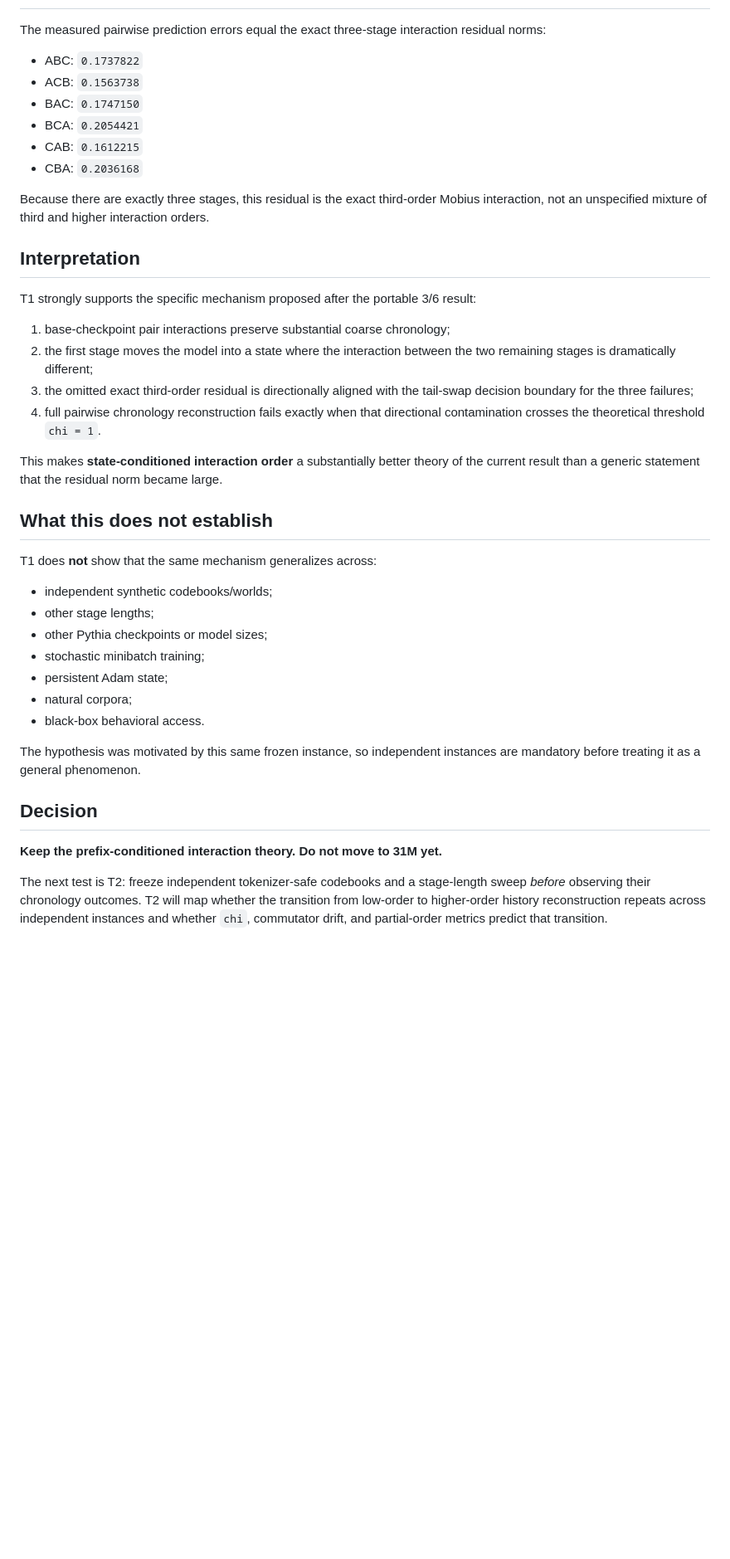
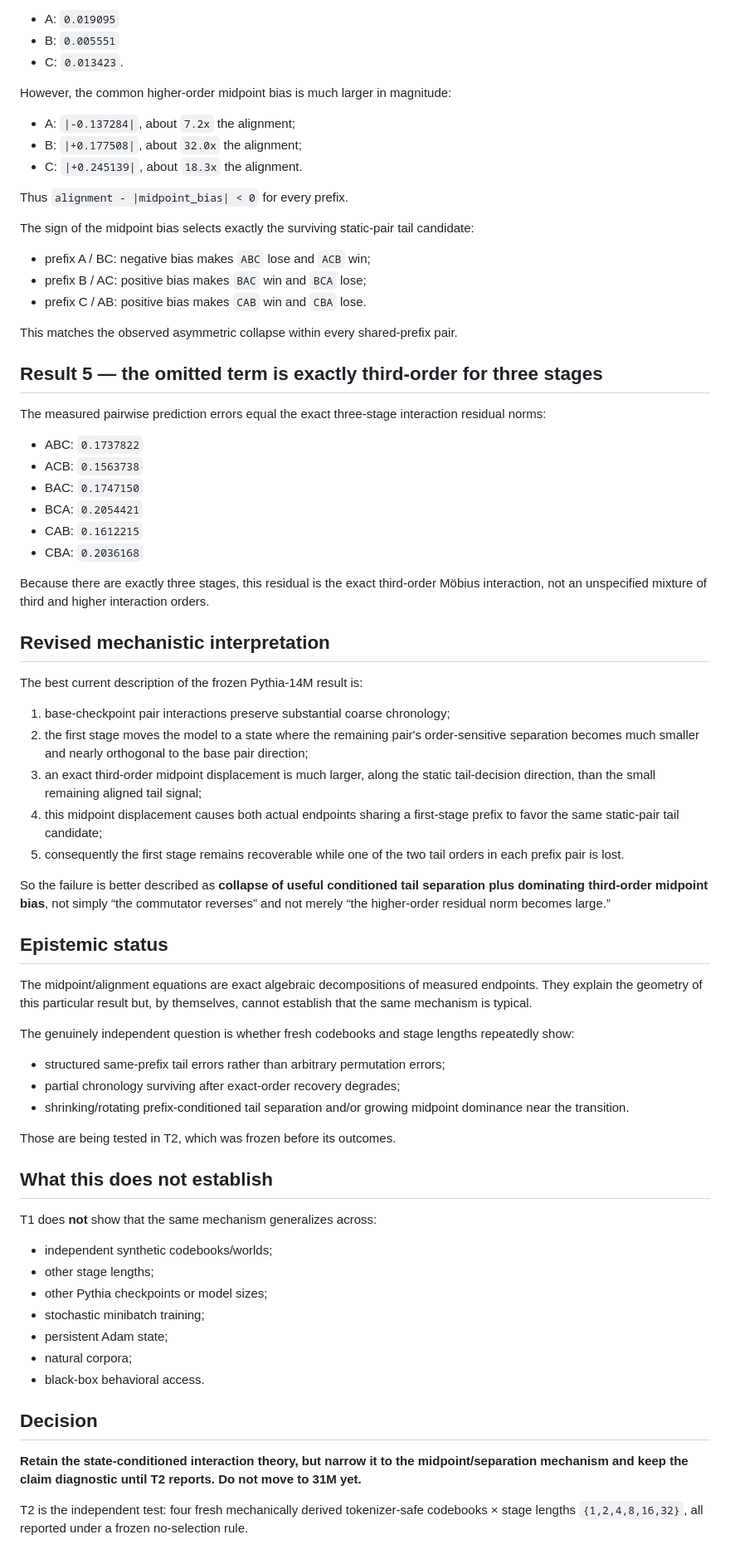
Before and after one commit to Null-Square/chronotrace, a Markdown page: docs/results/pythia_14m_theory_diagnostic.md, the part around one of its changes. Shown at 83% size. GitHub-like rendering; blank space fills up the shorter version.

```diff
--- a/docs/results/pythia_14m_theory_diagnostic.md
+++ b/docs/results/pythia_14m_theory_diagnostic.md
@@ -90,3 +161,24 @@ The exact triple-residual-difference identity is numerically satisfied to about
+- A: `0.019095`
+- B: `0.005551`
+- C: `0.013423`.
+
+However, the common higher-order midpoint bias is much larger in magnitude:
+
+- A: `|-0.137284|`, about `7.2x` the alignment;
+- B: `|+0.177508|`, about `32.0x` the alignment;
+- C: `|+0.245139|`, about `18.3x` the alignment.
+
+Thus `alignment - |midpoint_bias| < 0` for every prefix.
+
+The sign of the midpoint bias selects exactly the surviving static-pair tail candidate:
+
+- prefix A / BC: negative bias makes `ABC` lose and `ACB` win;
+- prefix B / AC: positive bias makes `BAC` win and `BCA` lose;
+- prefix C / AB: positive bias makes `CAB` win and `CBA` lose.
+
+This matches the observed asymmetric collapse within every shared-prefix pair.
+
+## Result 5 — the omitted term is exactly third-order for three stages
 
 The measured pairwise prediction errors equal the exact three-stage interaction residual norms:
 
@@ -97,18 +189,31 @@ The measured pairwise prediction errors equal the exact three-stage interaction
 - CAB: `0.1612215`
 - CBA: `0.2036168`
 
-Because there are exactly three stages, this residual is the exact third-order Mobius interaction, not an unspecified mixture of third and higher interaction orders.
+Because there are exactly three stages, this residual is the exact third-order Möbius interaction, not an unspecified mixture of third and higher interaction orders.
 
-## Interpretation
+## Revised mechanistic interpretation
 
-T1 strongly supports the specific mechanism proposed after the portable 3/6 result:
+The best current description of the frozen Pythia-14M result is:
 
 1. base-checkpoint pair interactions preserve substantial coarse chronology;
-2. the first stage moves the model into a state where the interaction between the two remaining stages is dramatically different;
-3. the omitted exact third-order residual is directionally aligned with the tail-swap decision boundary for the three failures;
-4. full pairwise chronology reconstruction fails exactly when that directional contamination crosses the theoretical threshold `chi = 1`.
+2. the first stage moves the model to a state where the remaining pair's order-sensitive separation becomes much smaller and nearly orthogonal to the base pair direction;
+3. an exact third-order midpoint displacement is much larger, along the static tail-decision direction, than the small remaining aligned tail signal;
+4. this midpoint displacement causes both actual endpoints sharing a first-stage prefix to favor the same static-pair tail candidate;
+5. consequently the first stage remains recoverable while one of the two tail orders in each prefix pair is lost.
 
-This makes **state-conditioned interaction order** a substantially better theory of the current result than a generic statement that the residual norm became large.
+So the failure is better described as **collapse of useful conditioned tail separation plus dominating third-order midpoint bias**, not simply “the commutator reverses” and not merely “the higher-order residual norm becomes large.”
+
+## Epistemic status
+
+The midpoint/alignment equations are exact algebraic decompositions of measured endpoints. They explain the geometry of this particular result but, by themselves, cannot establish that the same mechanism is typical.
+
+The genuinely independent question is whether fresh codebooks and stage lengths repeatedly show:
+
+- structured same-prefix tail errors rather than arbitrary permutation errors;
+- partial chronology surviving after exact-order recovery degrades;
+- shrinking/rotating prefix-conditioned tail separation and/or growing midpoint dominance near the transition.
+
+Those are being tested in T2, which was frozen before its outcomes.
 
 ## What this does not establish
 
@@ -122,10 +227,8 @@ T1 does **not** show that the same mechanism generalizes across:
 - natural corpora;
 - black-box behavioral access.
 
-The hypothesis was motivated by this same frozen instance, so independent instances are mandatory before treating it as a general phenomenon.
-
 ## Decision
 
-**Keep the prefix-conditioned interaction theory. Do not move to 31M yet.**
+**Retain the state-conditioned interaction theory, but narrow it to the midpoint/separation mechanism and keep the claim diagnostic until T2 reports. Do not move to 31M yet.**
 
-The next test is T2: freeze independent tokenizer-safe codebooks and a stage-length sweep *before* observing their chronology outcomes. T2 will map whether the transition from low-order to higher-order history reconstruction repeats across independent instances and whether `chi`, commutator drift, and partial-order metrics predict that transition.
+T2 is the independent test: four fresh mechanically derived tokenizer-safe codebooks × stage lengths `{1,2,4,8,16,32}`, all reported under a frozen no-selection rule.
```
Also changed, not shown: other parts of docs/results/pythia_14m_theory_diagnostic.md (+96 -25 lines).
